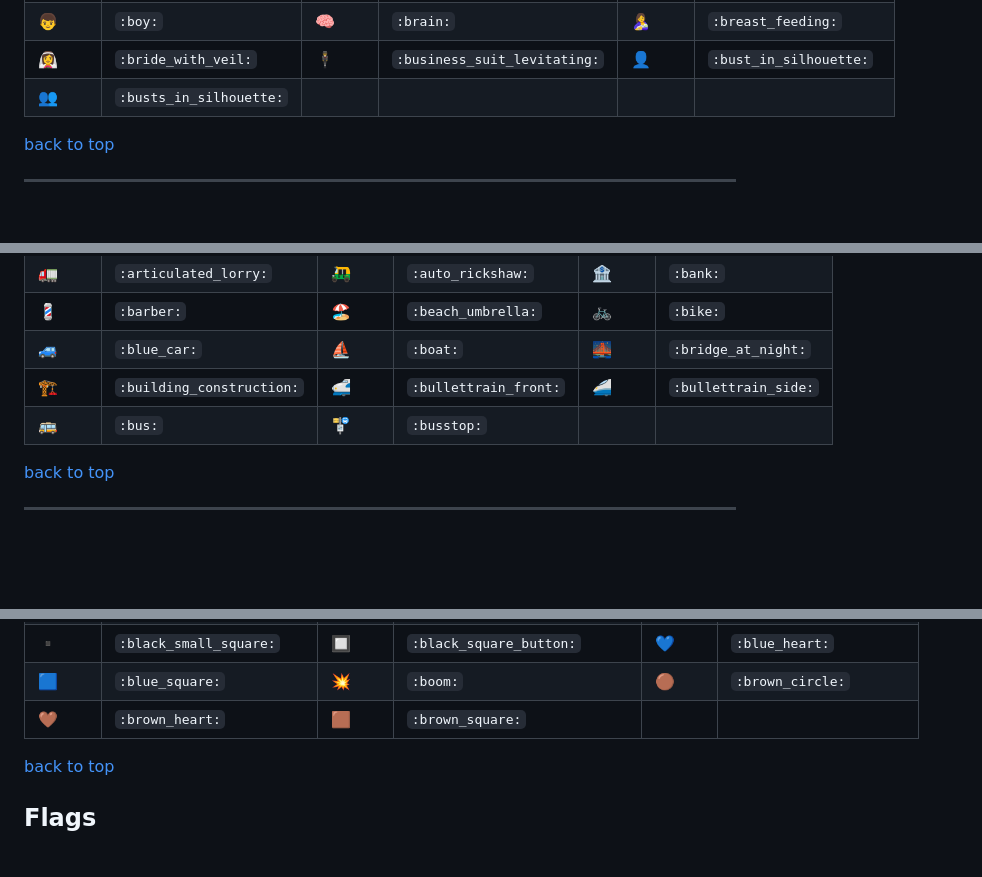
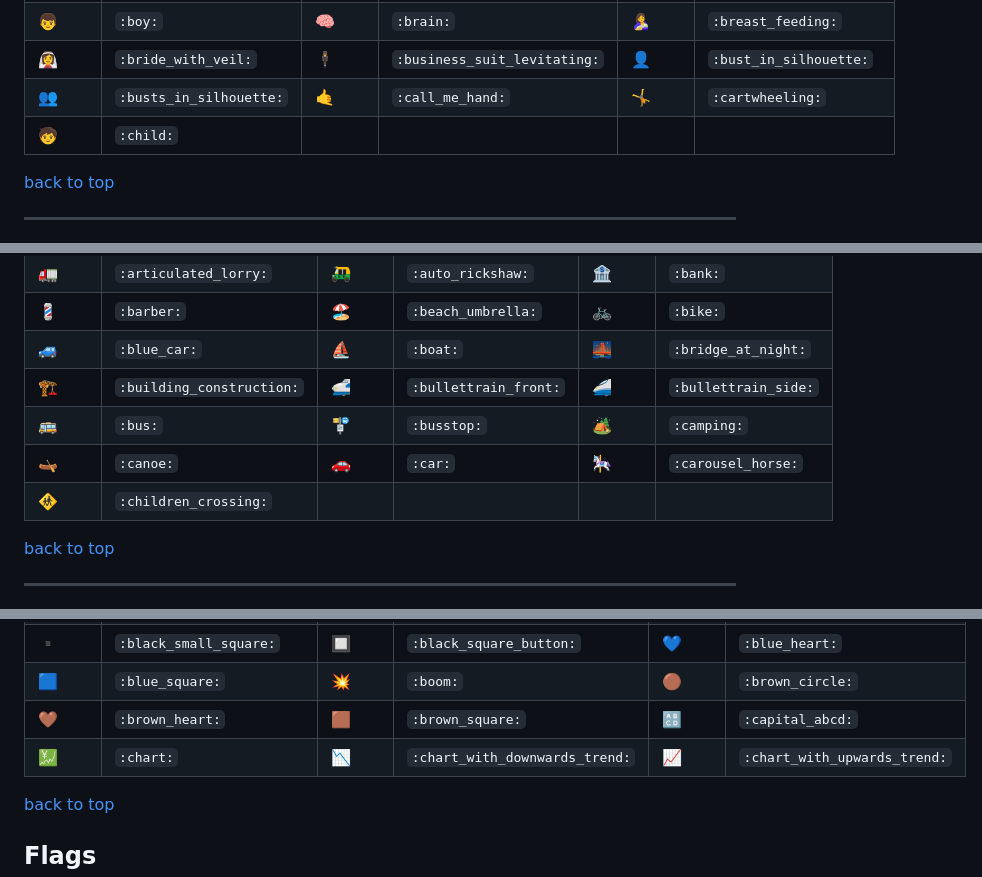
Before and after one commit to krauseannelize/notes-markdown, a Markdown page: emoji-markdown.md, 3 parts joined by grey strips. Drawn GitHub-style; blank space fills up the shorter version.

```diff
--- a/emoji-markdown.md
+++ b/emoji-markdown.md
@@ -45,7 +45,8 @@ A searchable list of emoji icons and their markdown syntax.
 | :bow: | `:bow:` | :bowing_man: | `:bowing_man:` | :bowing_woman: | `:bowing_woman:` |
 | :boy: | `:boy:` | :brain: | `:brain:` | :breast_feeding: | `:breast_feeding:` |
 | :bride_with_veil: | `:bride_with_veil:` | :business_suit_levitating: | `:business_suit_levitating:` | :bust_in_silhouette: | `:bust_in_silhouette:` |
-| :busts_in_silhouette: | `:busts_in_silhouette:` |
+| :busts_in_silhouette: | `:busts_in_silhouette:` | :call_me_hand: | `:call_me_hand:` | :cartwheeling: | `:cartwheeling:` |
+| :child: | `:child:` |
 
 [back to top](#emoji-markdown)
 
@@ -137,7 +145,9 @@ A searchable list of emoji icons and their markdown syntax.
 | :barber: | `:barber:` | :beach_umbrella: | `:beach_umbrella:` | :bike: | `:bike:` |
 | :blue_car: | `:blue_car:` | :boat: | `:boat:` | :bridge_at_night: | `:bridge_at_night:` |
 | :building_construction: | `:building_construction:` | :bullettrain_front: | `:bullettrain_front:` | :bullettrain_side: | `:bullettrain_side:` |
-| :bus: | `:bus:` | :busstop: | `:busstop:` |
+| :bus: | `:bus:` | :busstop: | `:busstop:` | :camping: | `:camping:` |
+| :canoe: | `:canoe:` | :car: | `:car:` | :carousel_horse: | `:carousel_horse:` |
+| :children_crossing: | `:children_crossing:` |
 
 [back to top](#emoji-markdown)
 
@@ -163,7 +173,8 @@ A searchable list of emoji icons and their markdown syntax.
 | :black_large_square: | `:black_large_square:` | :black_medium_small_square: | `:black_medium_small_square:` | :black_medium_square: | `:black_medium_square:` |
 | :black_small_square: | `:black_small_square:` | :black_square_button: | `:black_square_button:` | :blue_heart: | `:blue_heart:` |
 | :blue_square: | `:blue_square:` | :boom: | `:boom:` | :brown_circle: | `:brown_circle:` |
-| :brown_heart: | `:brown_heart:` | :brown_square: | `:brown_square:` |
+| :brown_heart: | `:brown_heart:` | :brown_square: | `:brown_square:` | :capital_abcd: | `:capital_abcd:` |
+| :chart: | `:chart:` | :chart_with_downwards_trend: | `:chart_with_downwards_trend:` | :chart_with_upwards_trend: | `:chart_with_upwards_trend:` |
 
 [back to top](#emoji-markdown)
 
```
Also changed, not shown: other parts of emoji-markdown.md (+15 -3 lines).
